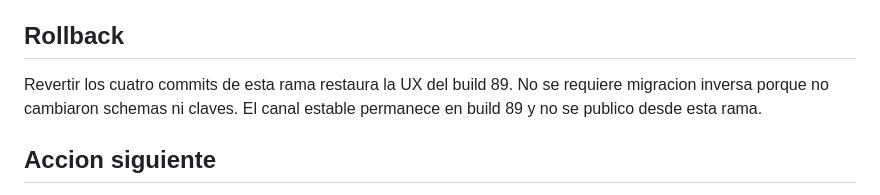
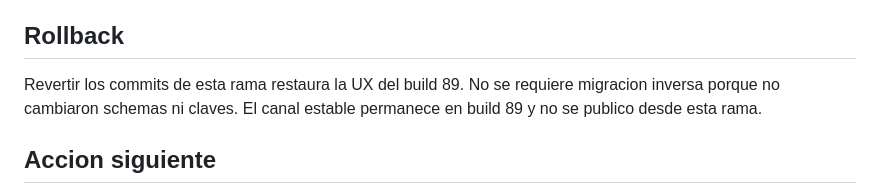
Before and after one commit to locoviera24-code/protocolo-0-100, a Markdown page: docs/pr-web-core-flow-p0.md, the part around the change. Rendered like a GitHub page.

Commit message:
docs(web): correct web core merge metadata

```diff
--- a/docs/pr-web-core-flow-p0.md
+++ b/docs/pr-web-core-flow-p0.md
@@ -134,7 +134,7 @@ de importacion, idempotencia, widget, notificacion, Gradle y paridad.
 
 ## Rollback
 
-Revertir los cuatro commits de esta rama restaura la UX del build 89. No se
+Revertir los commits de esta rama restaura la UX del build 89. No se
 requiere migracion inversa porque no cambiaron schemas ni claves. El canal
 estable permanece en build 89 y no se publico desde esta rama.
 
```
